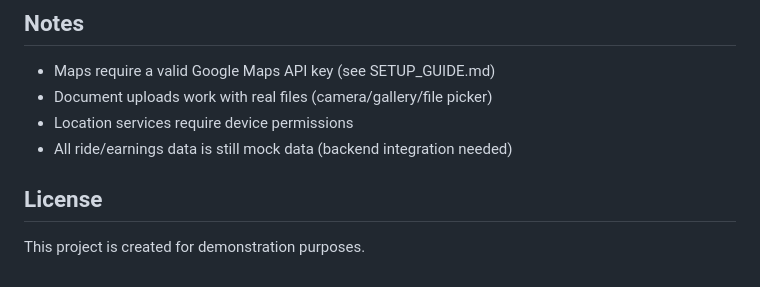
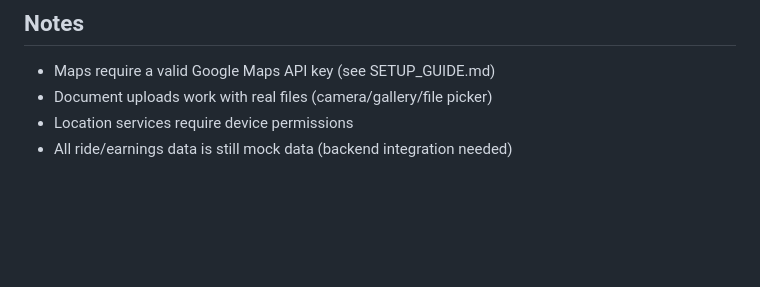
Before and after one commit to bloatwarebusiness/rozrider-driver-app, a Markdown page: README.md, the part around the change. Rendered like a GitHub page; blank space fills up the shorter version.

```diff
--- a/README.md
+++ b/README.md
@@ -188,7 +188,3 @@ All permissions are handled automatically by the app.
 - Document uploads work with real files (camera/gallery/file picker)
 - Location services require device permissions
 - All ride/earnings data is still mock data (backend integration needed)
-
-## License
-
-This project is created for demonstration purposes.
```
